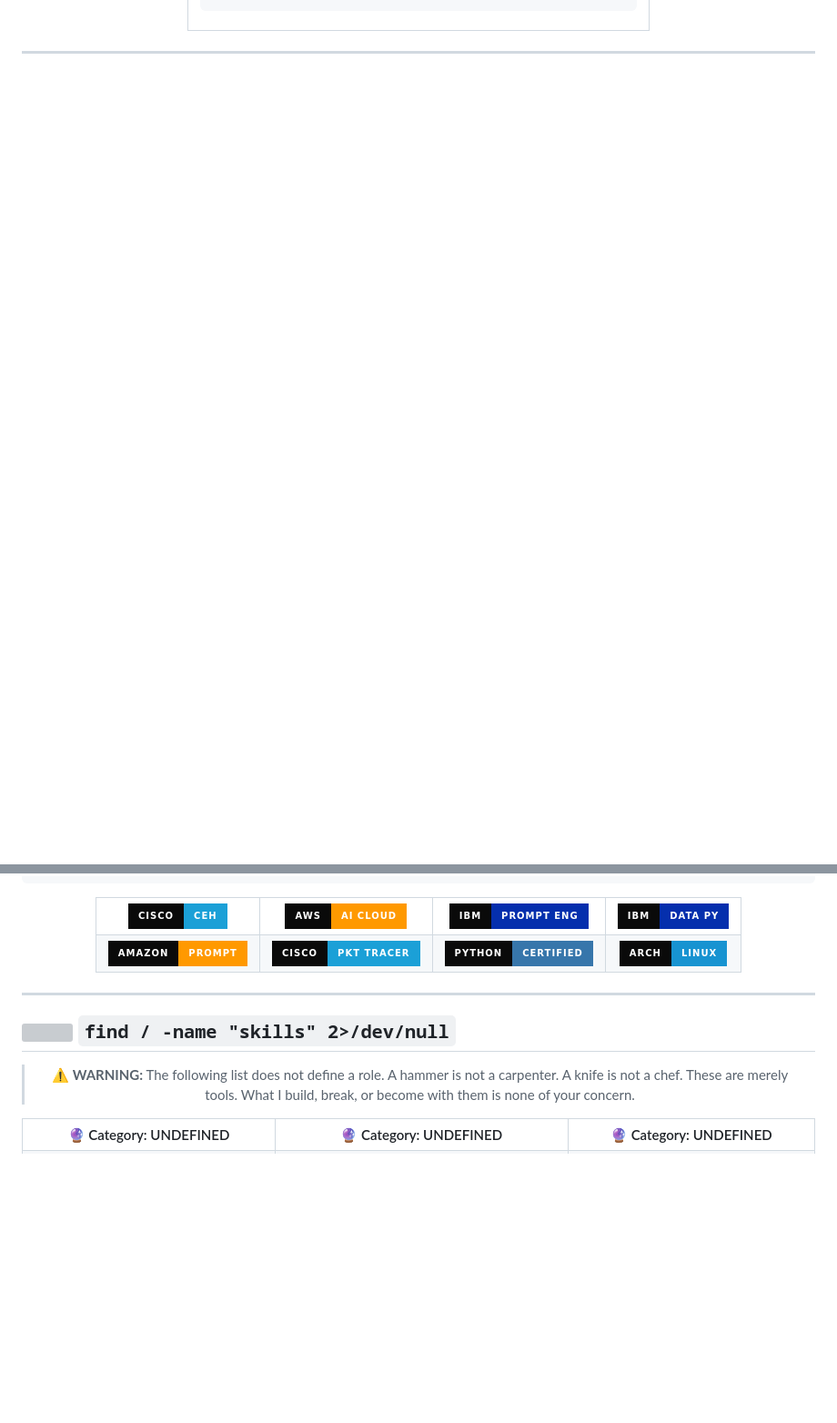
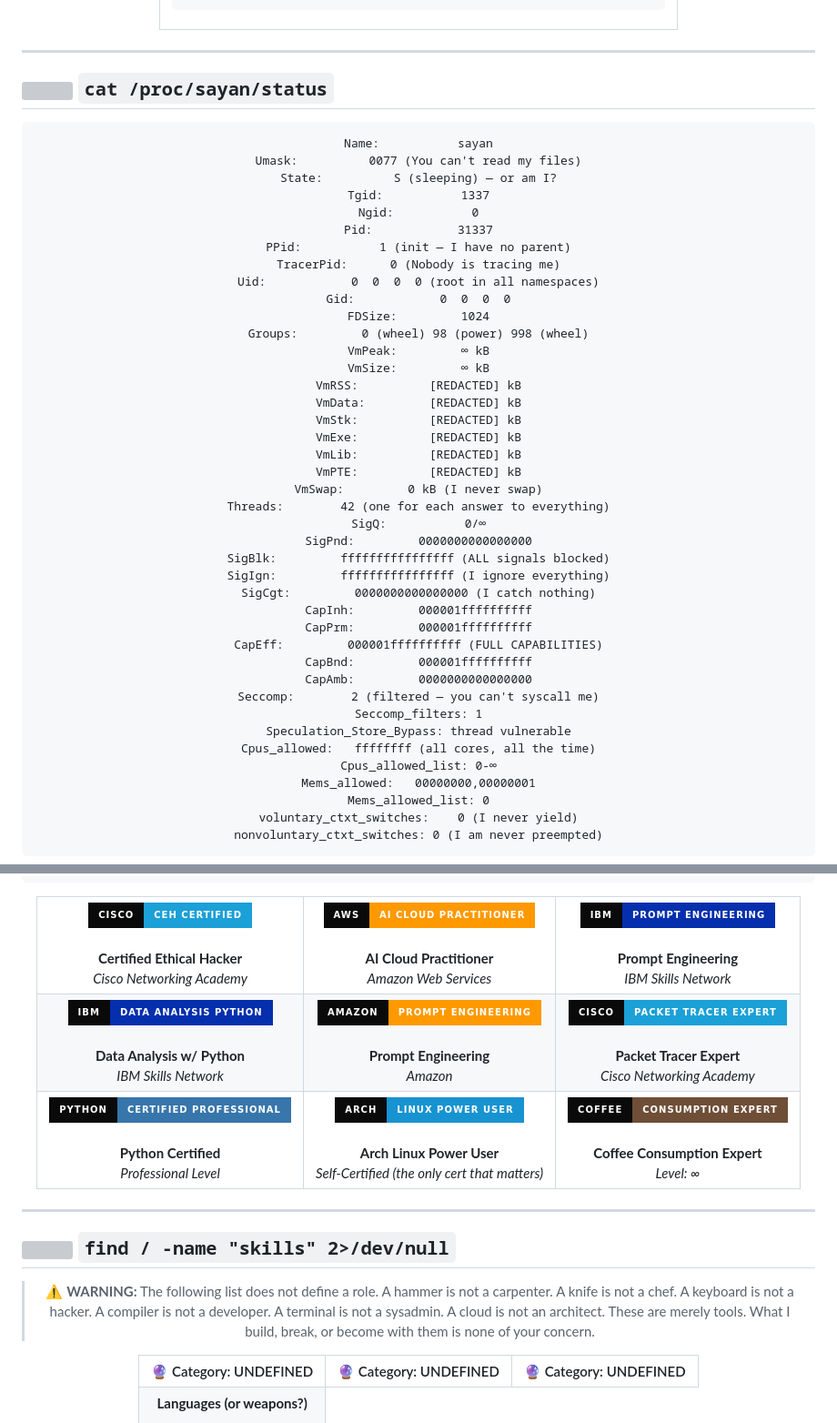
Before and after one commit to sayan9168/sayan9168, a Markdown page: README.md, 2 parts joined by grey strips. Shown at 91% size. Rendered like a GitHub page; badges without logos; blank space fills up the shorter version; grey boxes are pictures that could not be loaded.

````diff
--- a/README.md
+++ b/README.md
@@ -137,3 +297,56 @@ if __name__ == "__main__":
 </div>
 
 ---
+
+<!-- ═══════════════════════════════════════════════════════════════════ -->
+<!-- SECTION: /proc/self/status -->
+<!-- ═══════════════════════════════════════════════════════════════════ -->
+
+## <img src="https://media.giphy.com/media/iY8CRBdQXODJSCERIr/giphy.gif" width="30"/> `cat /proc/sayan/status`
+
+<div align="center">
+
+```
+Name:           sayan
+Umask:          0077 (You can't read my files)
+State:          S (sleeping) — or am I?
+Tgid:           1337
+Ngid:           0
+Pid:            31337
+PPid:           1 (init — I have no parent)
+TracerPid:      0 (Nobody is tracing me)
+Uid:            0  0  0  0 (root in all namespaces)
+Gid:            0  0  0  0
+FDSize:         1024
+Groups:         0 (wheel) 98 (power) 998 (wheel)
+VmPeak:         ∞ kB
+VmSize:         ∞ kB
+VmRSS:          [REDACTED] kB
+VmData:         [REDACTED] kB
+VmStk:          [REDACTED] kB
+VmExe:          [REDACTED] kB
+VmLib:          [REDACTED] kB
+VmPTE:          [REDACTED] kB
+VmSwap:         0 kB (I never swap)
+Threads:        42 (one for each answer to everything)
+SigQ:           0/∞
+SigPnd:         0000000000000000
+SigBlk:         ffffffffffffffff (ALL signals blocked)
+SigIgn:         ffffffffffffffff (I ignore everything)
+SigCgt:         0000000000000000 (I catch nothing)
+CapInh:         000001ffffffffff
+CapPrm:         000001ffffffffff
+CapEff:         000001ffffffffff (FULL CAPABILITIES)
+CapBnd:         000001ffffffffff
+CapAmb:         0000000000000000
+Seccomp:        2 (filtered — you can't syscall me)
+Seccomp_filters: 1
+Speculation_Store_Bypass: thread vulnerable
+Cpus_allowed:   ffffffff (all cores, all the time)
+Cpus_allowed_list: 0-∞
+Mems_allowed:   00000000,00000001
+Mems_allowed_list: 0
+voluntary_ctxt_switches:    0 (I never yield)
+nonvoluntary_ctxt_switches: 0 (I am never preempted)
+```
+
@@ -161,30 +381,53 @@ total: 7 credentials | classification: ABOVE YOUR PAY GRADE
 <table>
 <tr>
 <td align="center">
-<img src="https://img.shields.io/badge/CISCO-CEH-1BA0D7?style=for-the-badge&logo=cisco&logoColor=white&labelColor=0a0a0a" alt="CEH"/>
+<img src="https://img.shields.io/badge/CISCO-CEH_CERTIFIED-1BA0D7?style=for-the-badge&logo=cisco&logoColor=white&labelColor=0a0a0a" alt="CEH"/><br><br>
+<b>Certified Ethical Hacker</b><br>
+<i>Cisco Networking Academy</i>
 </td>
 <td align="center">
-<img src="https://img.shields.io/badge/AWS-AI_CLOUD-FF9900?style=for-the-badge&logo=amazonaws&logoColor=white&labelColor=0a0a0a" alt="AWS"/>
+<img src="https://img.shields.io/badge/AWS-AI_CLOUD_PRACTITIONER-FF9900?style=for-the-badge&logo=amazonaws&logoColor=white&labelColor=0a0a0a" alt="AWS"/><br><br>
+<b>AI Cloud Practitioner</b><br>
+<i>Amazon Web Services</i>
 </td>
 <td align="center">
-<img src="https://img.shields.io/badge/IBM-PROMPT_ENG-052FAD?style=for-the-badge&logo=ibm&logoColor=white&labelColor=0a0a0a" alt="IBM"/>
-</td>
-<td align="center">
-<img src="https://img.shields.io/badge/IBM-DATA_PY-052FAD?style=for-the-badge&logo=ibm&logoColor=white&labelColor=0a0a0a" alt="IBM2"/>
+<img src="https://img.shields.io/badge/IBM-PROMPT_ENGINEERING-052FAD?style=for-the-badge&logo=ibm&logoColor=white&labelColor=0a0a0a" alt="IBM"/><br><br>
+<b>Prompt Engineering</b><br>
+<i>IBM Skills Network</i>
 </td>
 </tr>
 <tr>
 <td align="center">
-<img src="https://img.shields.io/badge/AMAZON-PROMPT-FF9900?style=for-the-badge&logo=amazon&logoColor=white&labelColor=0a0a0a" alt="Amazon"/>
+<img src="https://img.shields.io/badge/IBM-DATA_ANALYSIS_PYTHON-052FAD?style=for-the-badge&logo=ibm&logoColor=white&labelColor=0a0a0a" alt="IBM2"/><br><br>
+<b>Data Analysis w/ Python</b><br>
+<i>IBM Skills Network</i>
 </td>
 <td align="center">
-<img src="https://img.shields.io/badge/CISCO-PKT_TRACER-1BA0D7?style=for-the-badge&logo=cisco&logoColor=white&labelColor=0a0a0a" alt="PT"/>
+<img src="https://img.shields.io/badge/AMAZON-PROMPT_ENGINEERING-FF9900?style=for-the-badge&logo=amazon&logoColor=white&labelColor=0a0a0a" alt="Amazon"/><br><br>
+<b>Prompt Engineering</b><br>
+<i>Amazon</i>
 </td>
 <td align="center">
-<img src="https://img.shields.io/badge/PYTHON-CERTIFIED-3776AB?style=for-the-badge&logo=python&logoColor=white&labelColor=0a0a0a" alt="Python"/>
+<img src="https://img.shields.io/badge/CISCO-PACKET_TRACER_EXPERT-1BA0D7?style=for-the-badge&logo=cisco&logoColor=white&labelColor=0a0a0a" alt="PT"/><br><br>
+<b>Packet Tracer Expert</b><br>
+<i>Cisco Networking Academy</i>
+</td>
+</tr>
+<tr>
+<td align="center">
+<img src="https://img.shields.io/badge/PYTHON-CERTIFIED_PROFESSIONAL-3776AB?style=for-the-badge&logo=python&logoColor=white&labelColor=0a0a0a" alt="Python"/><br><br>
+<b>Python Certified</b><br>
+<i>Professional Level</i>
 </td>
 <td align="center">
-<img src="https://img.shields.io/badge/ARCH-LINUX-1793D1?style=for-the-badge&logo=archlinux&logoColor=white&labelColor=0a0a0a" alt="Arch"/>
+<img src="https://img.shields.io/badge/ARCH-LINUX_POWER_USER-1793D1?style=for-the-badge&logo=archlinux&logoColor=white&labelColor=0a0a0a" alt="Arch"/><br><br>
+<b>Arch Linux Power User</b><br>
+<i>Self-Certified (the only cert that matters)</i>
+</td>
+<td align="center">
+<img src="https://img.shields.io/badge/COFFEE-CONSUMPTION_EXPERT-6F4E37?style=for-the-badge&logo=buymeacoffee&logoColor=white&labelColor=0a0a0a" alt="Coffee"/><br><br>
+<b>Coffee Consumption Expert</b><br>
+<i>Level: ∞</i>
 </td>
 </tr>
 </table>
@@ -198,6 +445,8 @@ total: 7 credentials | classification: ABOVE YOUR PAY GRADE
 
 > ⚠️ **WARNING:** The following list does not define a role.
 > A hammer is not a carpenter. A knife is not a chef.
+> A keyboard is not a hacker. A compiler is not a developer.
+> A terminal is not a sysadmin. A cloud is not an architect.
 > These are merely tools. What I build, break, or become
 > with them is none of your concern.
 
@@ -213,6 +462,8 @@ total: 7 credentials | classification: ABOVE YOUR PAY GRADE
 <tr>
 <td align="center">
 
+**Languages (or weapons?)**
+
 <img src="https://img.shields.io/badge/Python-3776AB?style=for-the-badge&logo=python&logoColor=white" alt=""/>
 <img src="https://img.shields.io/badge/C-00599C?style=for-the-badge&logo=c&logoColor=white" alt=""/>
 <img src="https://img.shields.io/badge/C++-00599C?style=for-the-badge&logo=cplusplus&logoColor=white" alt=""/>
````
Also changed, not shown: other parts of README.md (+219 -322 lines).
